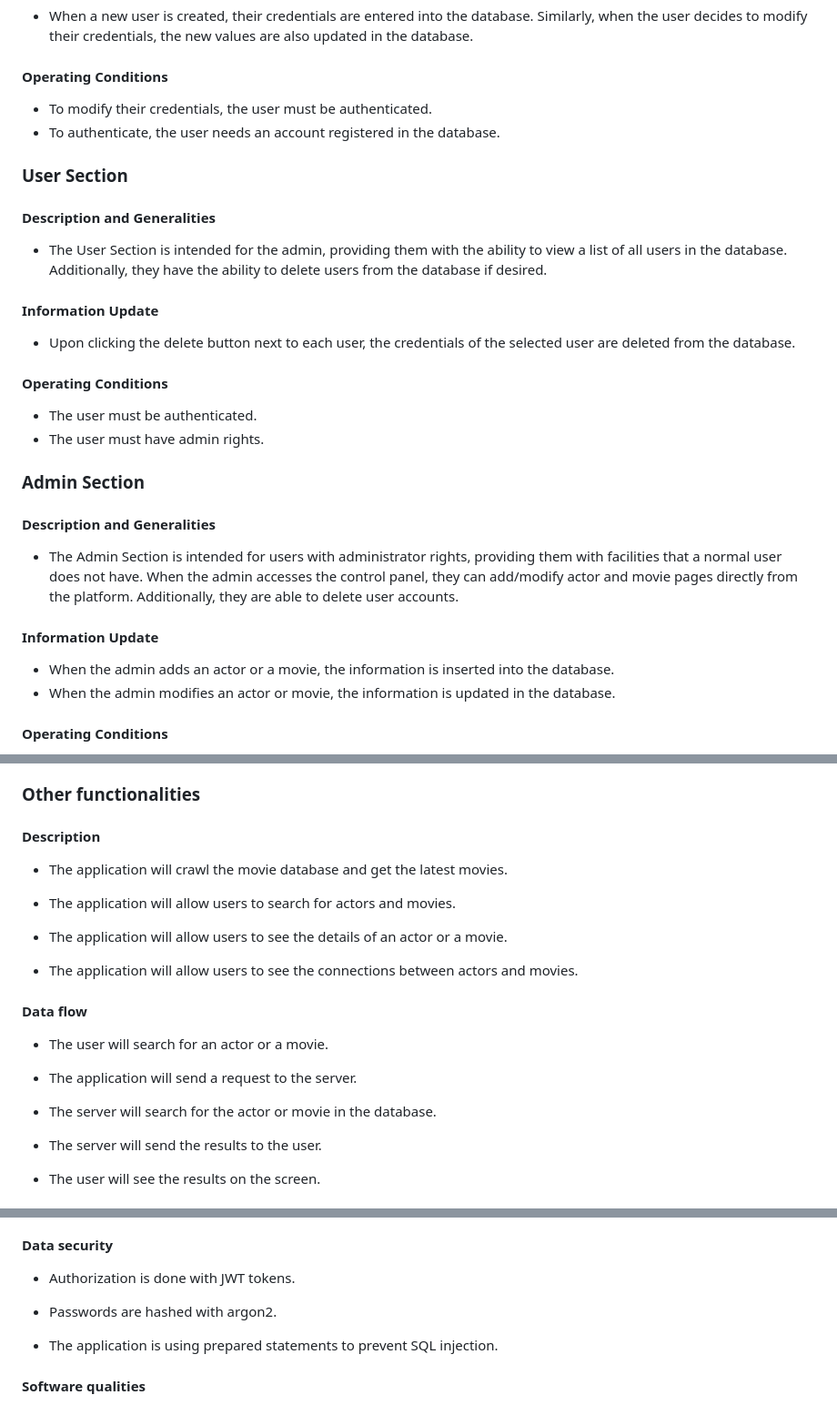
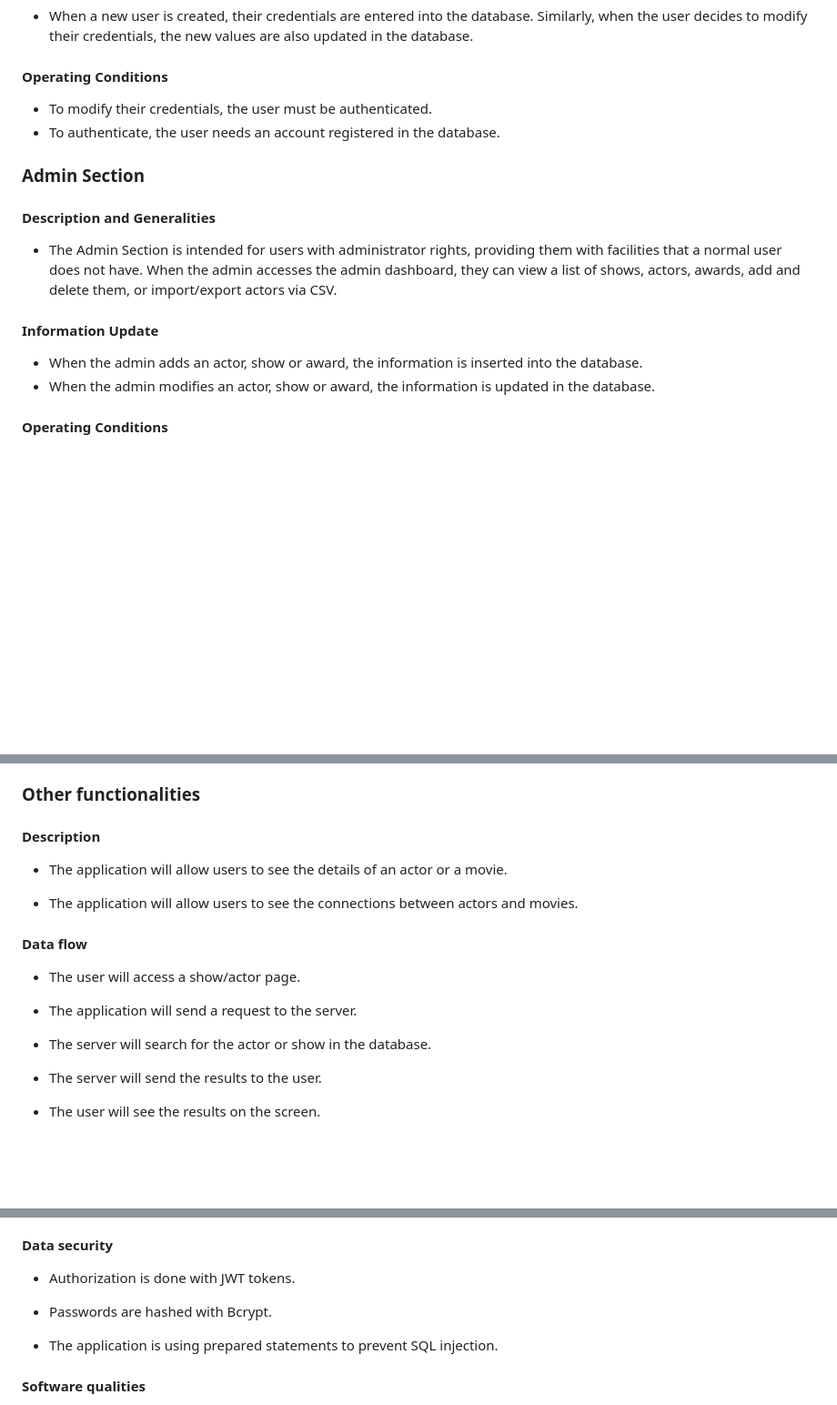
Before and after one commit to alexfrunza/tw-2024, a Markdown page: README.md, 3 parts joined by grey strips. Shown: that part at 91% size. Rendered like a GitHub page; blank space fills up the shorter version.

```diff
--- a/README.md
+++ b/README.md
@@ -359,21 +359,12 @@ Users can refer to this document to understand the functionalities and operation
 - To modify their credentials, the user must be authenticated.
 - To authenticate, the user needs an account registered in the database.
 
-### User Section
-#### Description and Generalities
-- The User Section is intended for the admin, providing them with the ability to view a list of all users in the database. Additionally, they have the ability to delete users from the database if desired.
-#### Information Update
-- Upon clicking the delete button next to each user, the credentials of the selected user are deleted from the database.
-#### Operating Conditions
-- The user must be authenticated.
-- The user must have admin rights.
-
 ### Admin Section
 #### Description and Generalities
-- The Admin Section is intended for users with administrator rights, providing them with facilities that a normal user does not have. When the admin accesses the control panel, they can add/modify actor and movie pages directly from the platform. Additionally, they are able to delete user accounts.
+- The Admin Section is intended for users with administrator rights, providing them with facilities that a normal user does not have. When the admin accesses the admin dashboard, they can view a list of shows, actors, awards, add and delete them, or import/export actors via CSV.
 #### Information Update
-- When the admin adds an actor or a movie, the information is inserted into the database.
-- When the admin modifies an actor or movie, the information is updated in the database.
+- When the admin adds an actor, show or award, the information is inserted into the database.
+- When the admin modifies an actor, show or award, the information is updated in the database.
 #### Operating Conditions
 - The user must be authenticated.
 - The user must have admin rights.
@@ -412,21 +403,17 @@ Users can refer to this document to understand the functionalities and operation
 
 #### Description
 
-- The application will crawl the movie database and get the latest movies.
-
-- The application will allow users to search for actors and movies.
-
 - The application will allow users to see the details of an actor or a movie.
 
 - The application will allow users to see the connections between actors and movies.
 
 #### Data flow
 
-- The user will search for an actor or a movie.
+- The user will access a show/actor page.
 
 - The application will send a request to the server.
 
-- The server will search for the actor or movie in the database.
+- The server will search for the actor or show in the database.
 
 - The server will send the results to the user.
 
@@ -450,7 +437,7 @@ Users can refer to this document to understand the functionalities and operation
 
 - Authorization is done with JWT tokens.
 
-- Passwords are hashed with argon2.
+- Passwords are hashed with Bcrypt.
 
 - The application is using prepared statements to prevent SQL injection.
 
```
